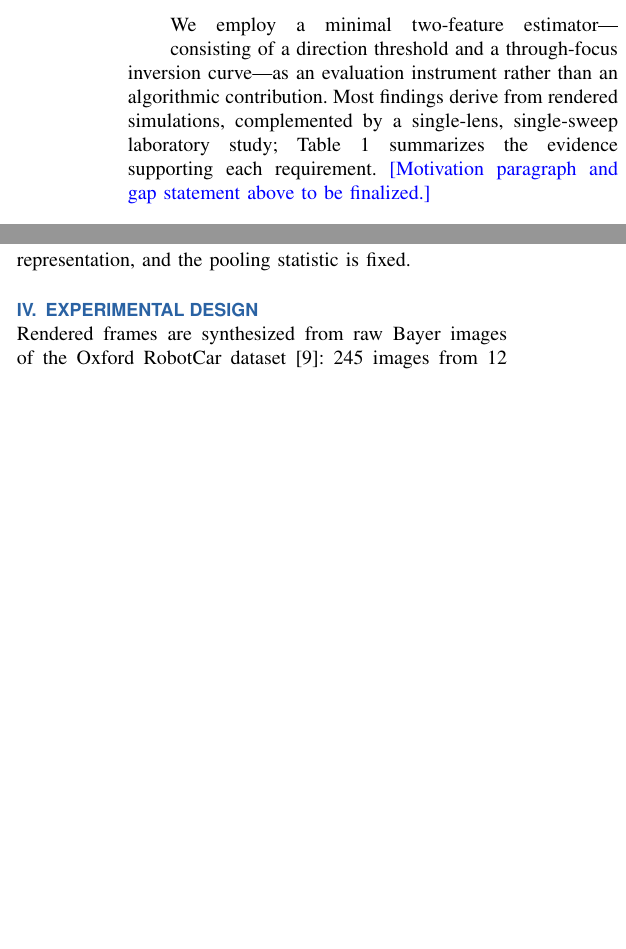
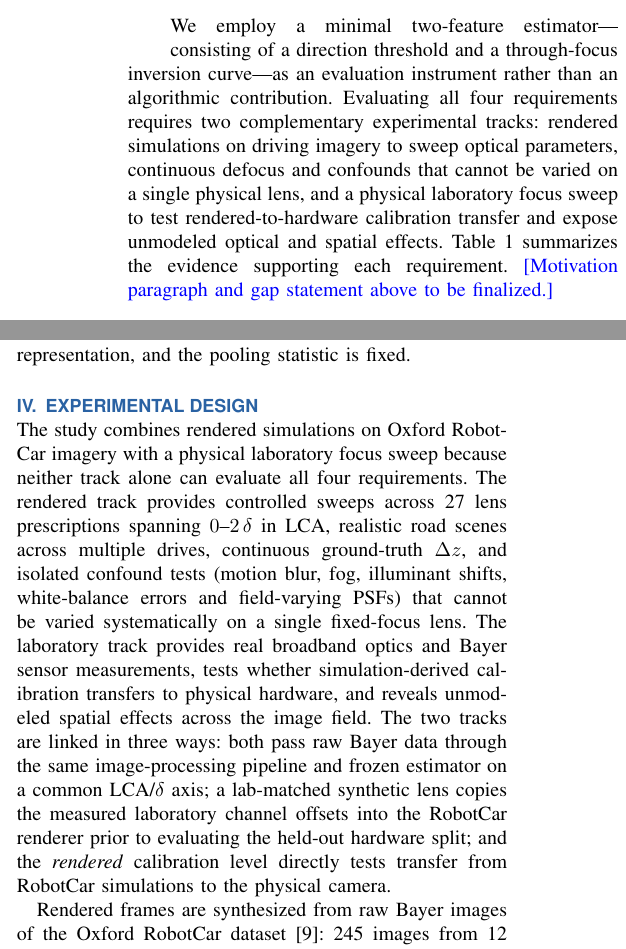
Before and after one commit to briandeegan82/signed-defocus, a LaTeX paper (paper/ojvt/main.tex): two parts of the columns of page 2 of 10, joined at a grey line, cut so that both start at the same text, the shorter picture padded with empty space. Compiled offline with pdfLaTeX.

Commit message:
Paper: explain complementary roles and links between RobotCar renders and laboratory sweep
Co-Authored-By: Devin AI <158243242+devin-ai-integration[bot]@users.noreply.github.com>

```diff
--- a/paper/ojvt/main.tex
+++ b/paper/ojvt/main.tex
@@ -58,7 +58,7 @@ Unsigned sharpness metrics estimate defocus magnitude, but cannot resolve its di
 \item \emph{camera-specific calibration}, which on the single physical lens evaluated yields reliable sign classification only far from focus and does not transfer across halves of the test chart (Section~\ref{sec:req3}, one laboratory focus sweep with a single held-out evaluation);
 \item \emph{rejection of non-defocus degradations}, because in-focus motion blur and fog trigger false defocus alarms (Section~\ref{sec:req4}, simulation).
 \end{itemize}
-We employ a minimal two-feature estimator---consisting of a direction threshold and a through-focus inversion curve---as an evaluation instrument rather than an algorithmic contribution. Most findings derive from rendered simulations, complemented by a single-lens, single-sweep laboratory study; Table~\ref{tab:req} summarizes the evidence supporting each requirement.
+We employ a minimal two-feature estimator---consisting of a direction threshold and a through-focus inversion curve---as an evaluation instrument rather than an algorithmic contribution. Evaluating all four requirements requires two complementary experimental tracks: rendered simulations on driving imagery to sweep optical parameters, continuous defocus and confounds that cannot be varied on a single physical lens, and a physical laboratory focus sweep to test rendered-to-hardware calibration transfer and expose unmodeled optical and spatial effects. Table~\ref{tab:req} summarizes the evidence supporting each requirement.
 \note{Motivation paragraph and gap statement above to be finalized.}
 
 \section{BACKGROUND}
@@ -95,6 +95,8 @@ The direction estimate is $\hat d=s\,\operatorname{sign}(\bar c-c_0)$, with sign
 The calibration levels differ in which parameters are fitted and on which data. At the \emph{rendered} level, $s$, $c_0$ and the curve are estimated from rendered frames only. At the \emph{order} level, $s$ is determined by the lens channel order and only $c_0$ is fitted. At the \emph{calibration} level, $s$, $c_0$ and the curve are all fitted on calibration data from the same camera. $c_0$ and $s$ maximize training direction accuracy over a grid of training quantiles of $\bar c$. No parameter is learned beyond these: the method has no texture threshold and no learned representation, and the pooling statistic is fixed.
 
 \section{EXPERIMENTAL DESIGN}\label{sec:design}
+The study combines rendered simulations on Oxford RobotCar imagery with a physical laboratory focus sweep because neither track alone can evaluate all four requirements. The rendered track provides controlled sweeps across \MthreeNlenses{} lens prescriptions spanning $0$--$2\,\delta$ in LCA, realistic road scenes across multiple drives, continuous ground-truth $\Delta z$, and isolated confound tests (motion blur, fog, illuminant shifts, white-balance errors and field-varying PSFs) that cannot be varied systematically on a single fixed-focus lens. The laboratory track provides real broadband optics and Bayer sensor measurements, tests whether simulation-derived calibration transfers to physical hardware, and reveals unmodeled spatial effects across the image field. The two tracks are linked in three ways: both pass raw Bayer data through the same image-processing pipeline and frozen estimator on a common LCA/$\delta$ axis; a lab-matched synthetic lens copies the measured laboratory channel offsets into the RobotCar renderer prior to evaluating the held-out hardware split; and the \emph{rendered} calibration level directly tests transfer from RobotCar simulations to the physical camera.
+
 Rendered frames are synthesized from raw Bayer images of the Oxford RobotCar dataset \cite{maddern2017robotcar}: \MthreeNplates{} images from \MthreeNtraversals{} traversals, each a separate recorded drive of the same route (Fig.~\ref{fig:pipeline}). Each Bayer plane is convolved with its channel's point-spread function before sensor noise is added \note{noise model: source and fit}. The frame then passes through one fixed pipeline: black level, white balance by grey world over the source image, bilinear demosaic, gamma 2.2 and 8-bit encoding, with no color-correction matrix, denoising, sharpening or tone mapping. The laboratory frames are processed from raw by the same code, with fixed white-balance gains measured on the sweep instead of grey world. The point-spread functions are computed from a scalar pupil model with third-order aberrations; the channel focus planes follow $z_k=-\kappa(\lambda_k-\lambda_g)$, with $\kappa$ the longitudinal chromatic aberration. The lens population (Table~\note{lens table}) shares f/2.0 optics and a 5.5\,\textmu m pixel ($\delta=\SynthDeltaUm$\,\textmu m). Because $\delta$ is identical across all designs, the render cannot separate LCA/$\delta$ from LCA in \textmu m; extrapolating these results in units of $\delta$ to other f-numbers and pixel pitches is an assumption rather than a measured result. It is motivated by the Hopkins OTF \eqref{eq:otf}: at a fixed frequency in cycles per pixel, the defocus term $\beta=\pi\Delta z\,\nu/N$ depends on $\Delta z/\delta$ alone, whereas the diffraction term $a=2\nu\lambda N$ also varies with $N/w$, so the normalization holds only where diffraction changes little. The population varies $|z_r-z_b|/\delta$ over 0, 0.25, 0.5, 0.75, 1, 1.5 and 2, in both signs, with and without spherical aberration, together with a reference design from our earlier study, yielding \MthreeNlenses{} lens designs in total. Every source image is rendered at eight displacements drawn uniformly from $\pm\MthreeDzMaxUm$\,\textmu m ($\pm\MthreeDzMaxDelta\,\delta$), so displacements are continuous rather than on a fixed ladder; the through-focus curve is built from 10\,\textmu m bins of training frames. Scoring uses five-fold cross-validation by traversal: the drives are split into five groups (folds), and in each of five rounds one fold is scored with the calibration fitted on the other four, so no frame of a test drive is used for calibration (Fig.~\ref{fig:design}); because every drive covers the same route, the same streets can still appear in calibration frames from other drives.
 \begin{figure*}[t]\centering\includegraphics[width=\textwidth]{fig_pipeline.pdf}
 \caption{Rendering of one frame. Left: a RobotCar scene, shown rendered in focus, with the cropped region marked. Center: the point-spread function of each color channel for the design with LCA of $2\,\delta$, at displacements of $-2\,\delta$ and $+2\,\delta$. Right: the crop and its red and blue channels. The middle row is the source image passed through the image pipeline with no blur and no added noise. Red is the sharper channel at negative displacement and blue at positive displacement; the chromatic cue measures this difference.}\label{fig:pipeline}\end{figure*}
```
